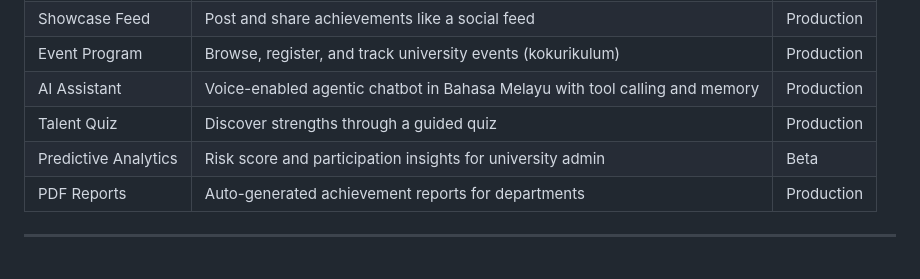
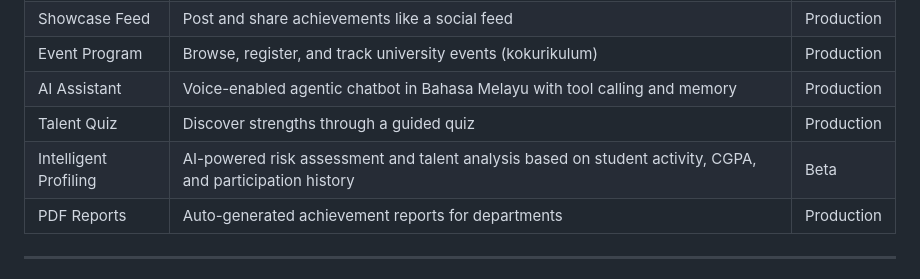
Before and after one commit to AmiQT/student-talent-profiling-app, a Markdown page: README.md, the part around the change. GitHub-like rendering.

Commit message:
docs: replace non-existent Vision AI feature with accurate intelligent profiling description

```diff
--- a/README.md
+++ b/README.md
@@ -36,7 +36,7 @@ The AI layer goes beyond a simple chatbot. It is built on **Google Gemini 2.5 Fl
 | Event Program | Browse, register, and track university events (kokurikulum) | Production |
 | AI Assistant | Voice-enabled agentic chatbot in Bahasa Melayu with tool calling and memory | Production |
 | Talent Quiz | Discover strengths through a guided quiz | Production |
-| Predictive Analytics | Risk score and participation insights for university admin | Beta |
+| Intelligent Profiling | AI-powered risk assessment and talent analysis based on student activity, CGPA, and participation history | Beta |
 | PDF Reports | Auto-generated achievement reports for departments | Production |
 
 ---
```
